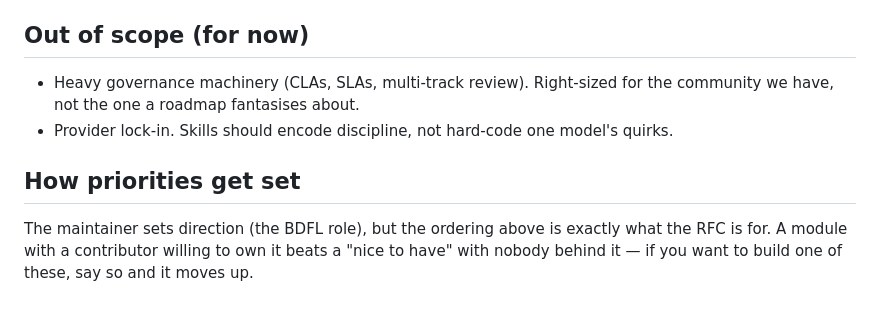
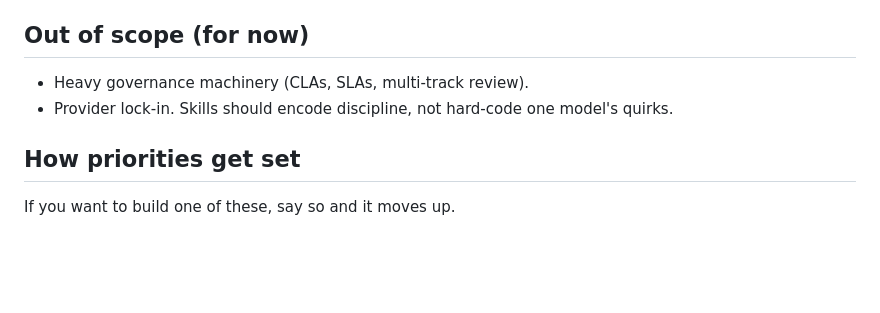
Before and after one commit to GangPan94/theorist-toolbox, a Markdown page: ROADMAP.md, the part around the change. Drawn GitHub-style; blank space fills up the shorter version.

Commit message:
Refine roadmap sections on governance and priorities
Removed redundant phrasing regarding governance machinery and clarified contributor ownership in priority setting.

```diff
--- a/ROADMAP.md
+++ b/ROADMAP.md
@@ -65,12 +65,9 @@ Smaller, self-contained wins. Pick one up, or argue for a different ordering in
 
 ## Out of scope (for now)
 
-- Heavy governance machinery (CLAs, SLAs, multi-track review). Right-sized for the
-  community we have, not the one a roadmap fantasises about.
+- Heavy governance machinery (CLAs, SLAs, multi-track review).
 - Provider lock-in. Skills should encode discipline, not hard-code one model's quirks.
 
 ## How priorities get set
 
-The maintainer sets direction (the BDFL role), but the ordering above is exactly what
-the RFC is for. A module with a contributor willing to own it beats a "nice to have"
-with nobody behind it — if you want to build one of these, say so and it moves up.
+If you want to build one of these, say so and it moves up.
```
